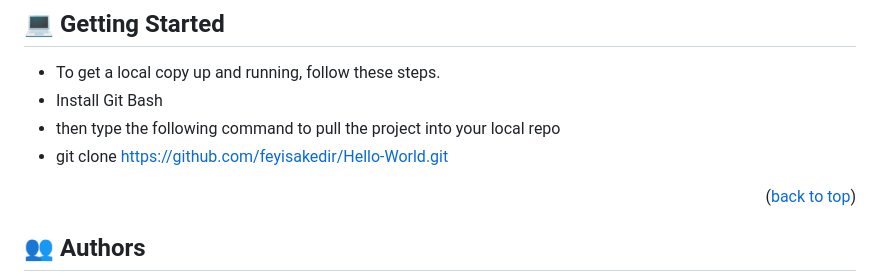
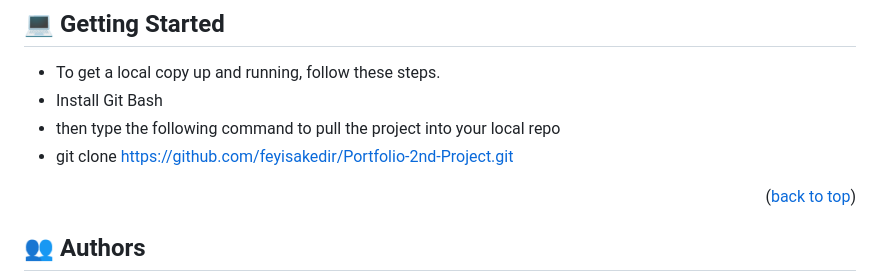
Before and after one commit to feyisakedir/Portfolio-2nd-Project, a Markdown page: README.md, the part around one of its changes. Rendered like a GitHub page.

```diff
--- a/README.md
+++ b/README.md
@@ -59,7 +59,7 @@
 - To get a local copy up and running, follow these steps.
 - Install Git Bash
 - then type the following command to pull the project into your local repo
-- git clone https://github.com/feyisakedir/Hello-World.git
+- git clone https://github.com/feyisakedir/Portfolio-2nd-Project.git
 
 <p align="right">(<a href="#readme-top">back to top</a>)</p>
 
```
Also changed, not shown: other parts of README.md (+2 -2 lines).
